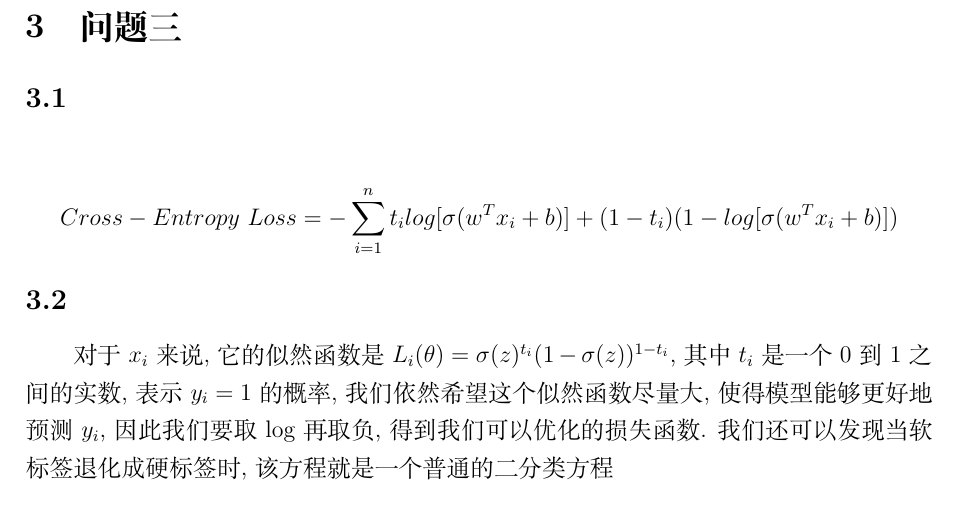
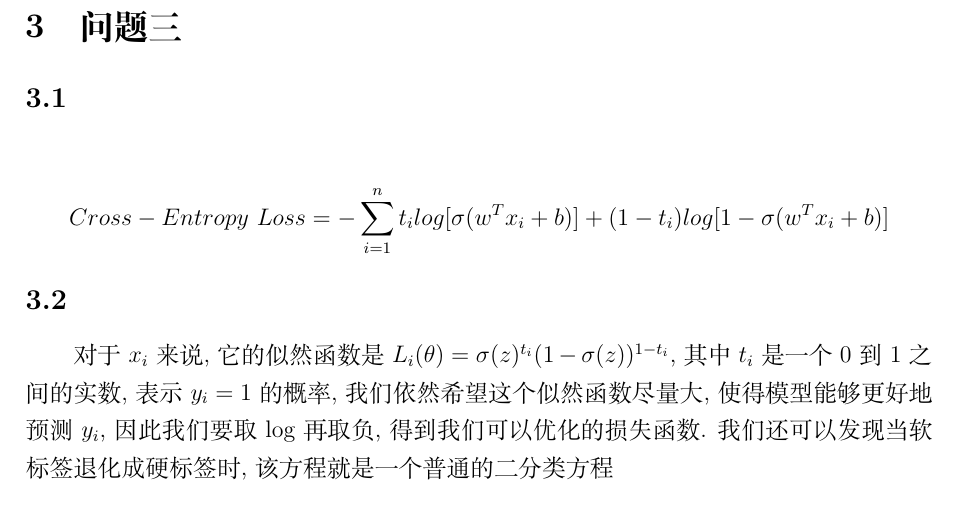
Before and after one commit to Kagero8Yukikaze/Machine-Learning, a LaTeX problem sheet (assignment/assignment1/assignment1.tex): part of page 3 of 3, cut so that both start at the same text. Compiled offline with XeLaTeX.

Commit message:
final ver2

```diff
--- a/assignment/assignment1/assignment1.tex
+++ b/assignment/assignment1/assignment1.tex
@@ -169,7 +169,7 @@ $R = \begin{bmatrix}
 \subsection{}
 
 \begin{equation*}
-    Cross-Entropy \ Loss = - \sum_{i=1}^n t_i log[\sigma(w^T x_i + b)] + (1-t_i)(1-log[\sigma(w^T x_i + b)])
+    Cross-Entropy \ Loss = - \sum_{i=1}^n t_i log[\sigma(w^T x_i + b)] + (1-t_i)log[1-\sigma(w^T x_i + b)]
 \end{equation*}
 
 \subsection{}
```
Also changed, not shown: assignment/assignment1/assignment1.pdf.
